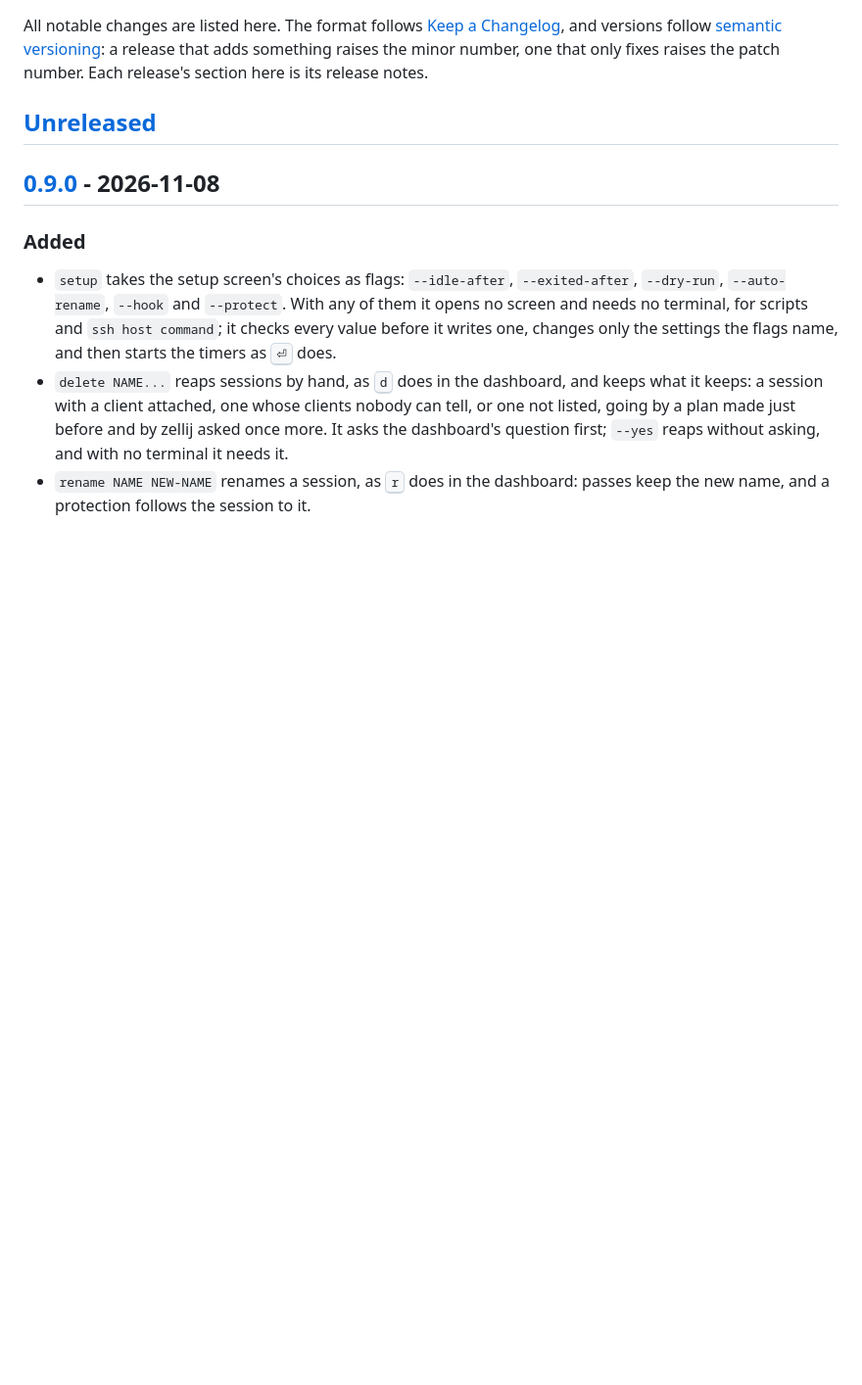
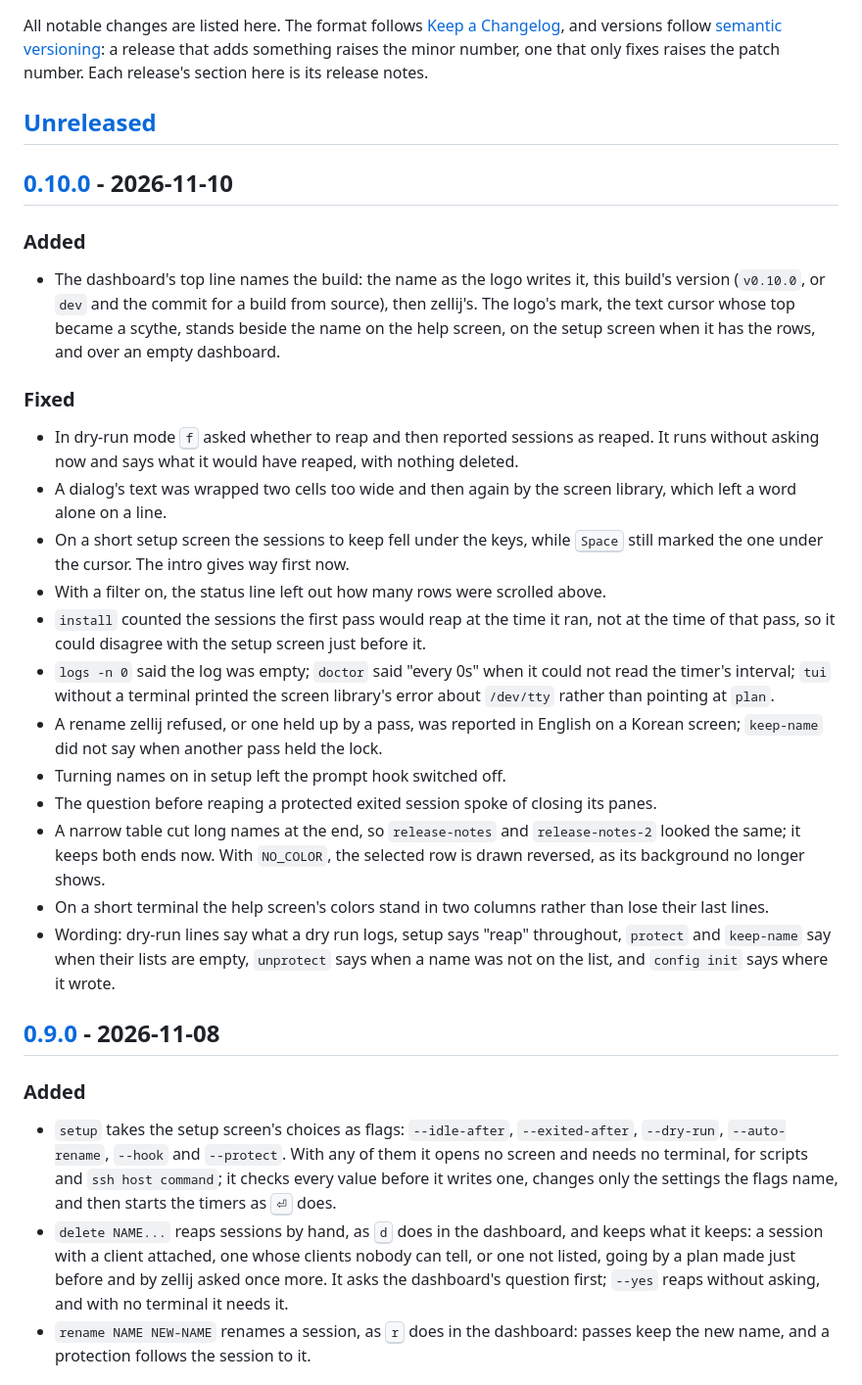
Before and after one commit to kanggu12/zellij-reaper, a Markdown page: CHANGELOG.md, the part around one of its changes. Shown at 98% size. GitHub-like rendering; blank space fills up the shorter version.

Commit message:
Document 0.10.0 and draw the README's screens with the logo and version

```diff
--- a/CHANGELOG.md
+++ b/CHANGELOG.md
@@ -5,6 +5,37 @@ versions follow [semantic versioning](https://semver.org/): a release that adds
 that only fixes raises the patch number. Each release's section here is its release notes.
 
 ## [Unreleased]
+
+## [0.10.0] - 2026-11-10
+
+### Added
+
+- The dashboard's top line names the build: the name as the logo writes it, this build's version (`v0.10.0`, or `dev`
+  and the commit for a build from source), then zellij's. The logo's mark, the text cursor whose top became a scythe,
+  stands beside the name on the help screen, on the setup screen when it has the rows, and over an empty dashboard.
+
+### Fixed
+
+- In dry-run mode <kbd>f</kbd> asked whether to reap and then reported sessions as reaped. It runs without asking now
+  and says what it would have reaped, with nothing deleted.
+- A dialog's text was wrapped two cells too wide and then again by the screen library, which left a word alone on a
+  line.
+- On a short setup screen the sessions to keep fell under the keys, while <kbd>Space</kbd> still marked the one under
+  the cursor. The intro gives way first now.
+- With a filter on, the status line left out how many rows were scrolled above.
+- `install` counted the sessions the first pass would reap at the time it ran, not at the time of that pass, so it could
+  disagree with the setup screen just before it.
+- `logs -n 0` said the log was empty; `doctor` said "every 0s" when it could not read the timer's interval; `tui`
+  without a terminal printed the screen library's error about `/dev/tty` rather than pointing at `plan`.
+- A rename zellij refused, or one held up by a pass, was reported in English on a Korean screen; `keep-name` did not
+  say when another pass held the lock.
+- Turning names on in setup left the prompt hook switched off.
+- The question before reaping a protected exited session spoke of closing its panes.
+- A narrow table cut long names at the end, so `release-notes` and `release-notes-2` looked the same; it keeps both ends
+  now. With `NO_COLOR`, the selected row is drawn reversed, as its background no longer shows.
+- On a short terminal the help screen's colors stand in two columns rather than lose their last lines.
+- Wording: dry-run lines say what a dry run logs, setup says "reap" throughout, `protect` and `keep-name` say when
+  their lists are empty, `unprotect` says when a name was not on the list, and `config init` says where it wrote.
 
 ## [0.9.0] - 2026-11-08
 
```
Also changed, not shown: other parts of CHANGELOG.md (+2 -1 lines), README.md (+1 -1 lines), docs/commands.md (+8 -6 lines), docs/assets/demo-dark.gif, docs/assets/demo-light.gif, docs/assets/screenshot-dark.png, docs/assets/screenshot-light.png, docs/assets/setup-dark.png, docs/assets/setup-light.png.
